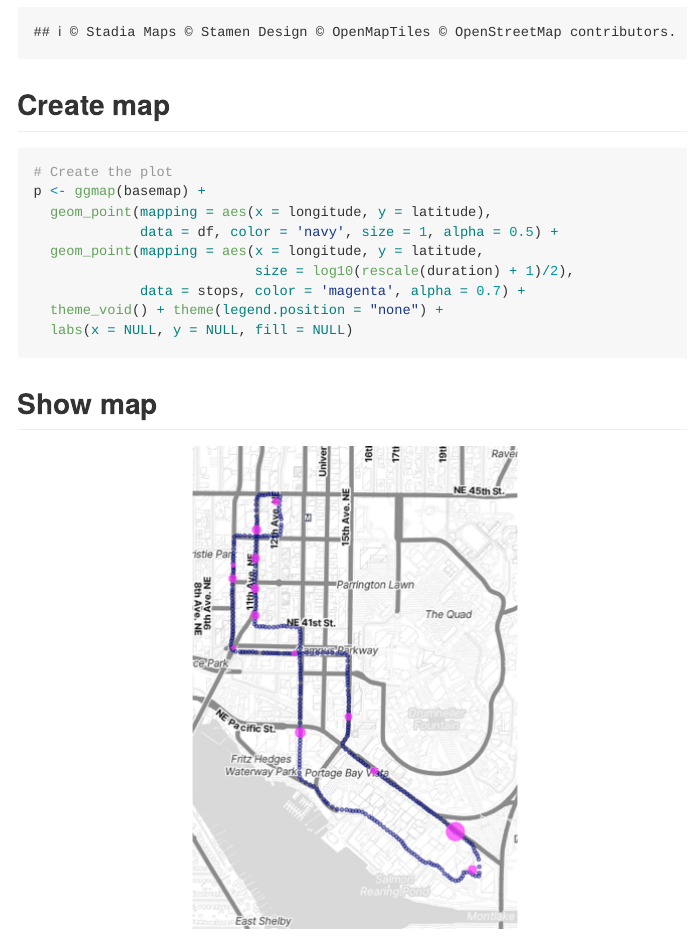
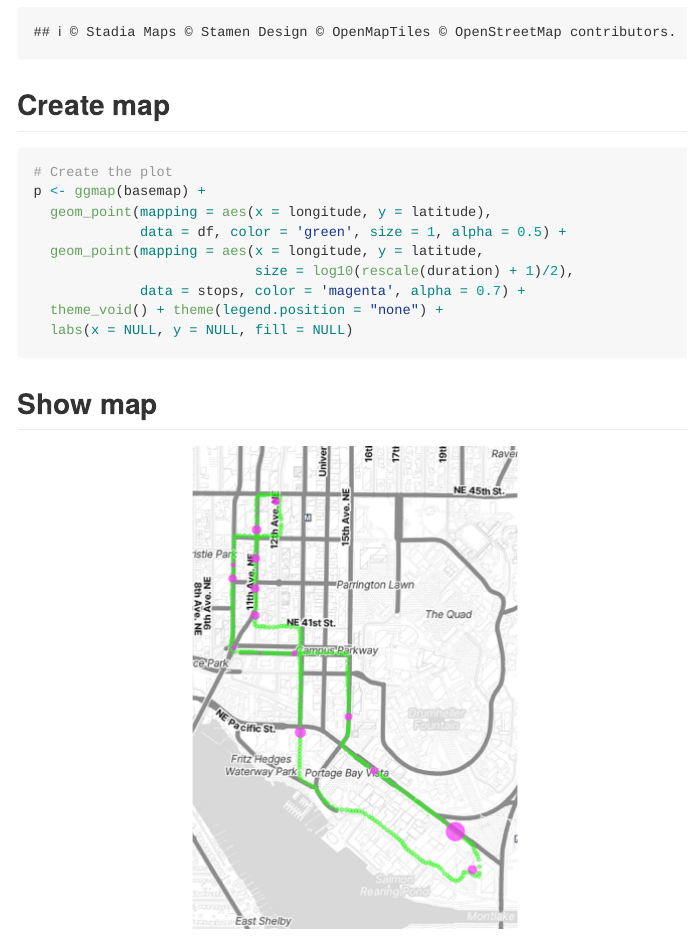
Before and after one commit to brianhigh/test_stopr, an R Markdown document (test_stopr.Rmd): the page in a window 1100 px wide, from 2000 px down. The pictures show the output file test_stopr.md that the author committed with the source, drawn offline in the style of GitHub.

Commit message:
Color update.

```diff
--- a/test_stopr.Rmd
+++ b/test_stopr.Rmd
@@ -82,7 +82,7 @@ basemap <- get_stadiamap(bbox, zoom = 15, maptype = "stamen_toner_lite")
 # Create the plot
 p <- ggmap(basemap) +
   geom_point(mapping = aes(x = longitude, y = latitude),
-             data = df, color = 'navy', size = 1, alpha = 0.5) +
+             data = df, color = 'green', size = 1, alpha = 0.5) +
   geom_point(mapping = aes(x = longitude, y = latitude,
                            size = log10(rescale(duration) + 1)/2),
              data = stops, color = 'magenta', alpha = 0.7) +
```
Also changed, not shown: test_stopr.md, test_stopr_files/figure-html/map-1.png.
